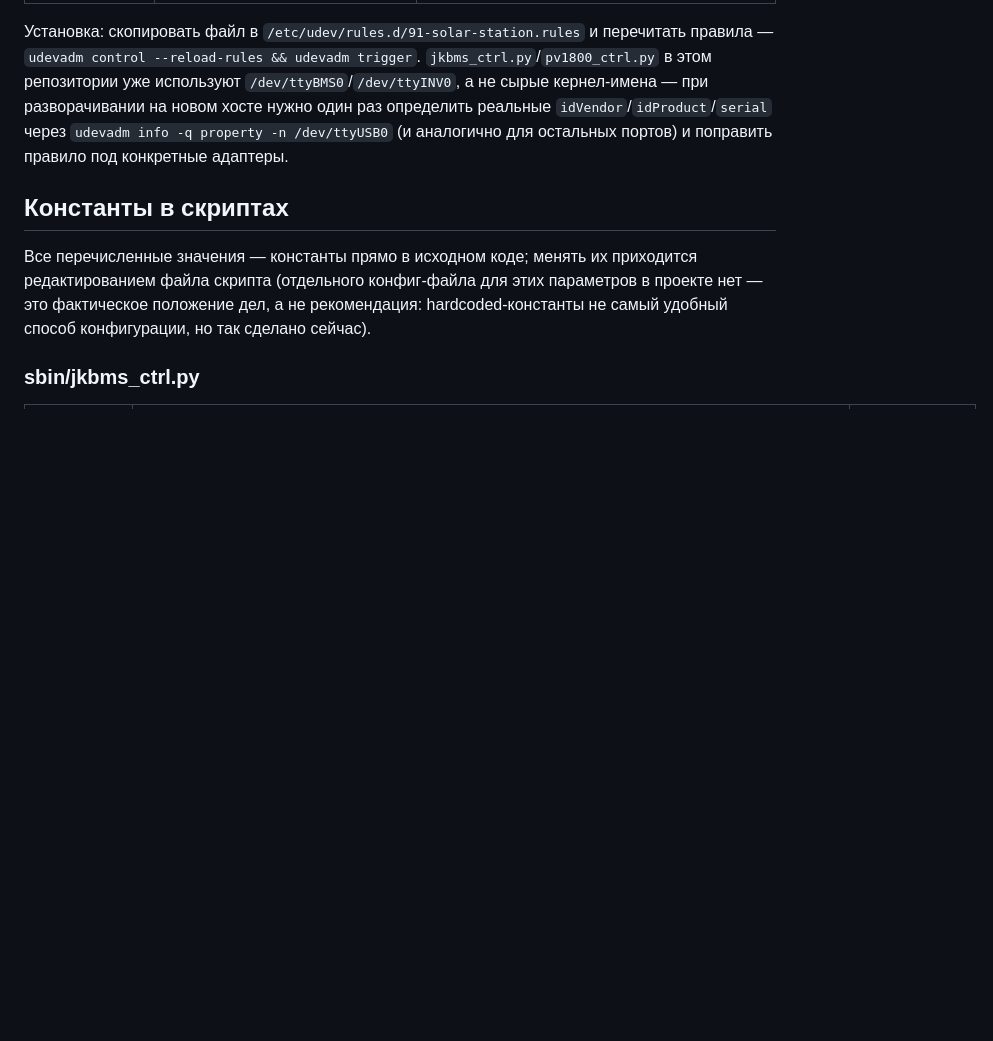
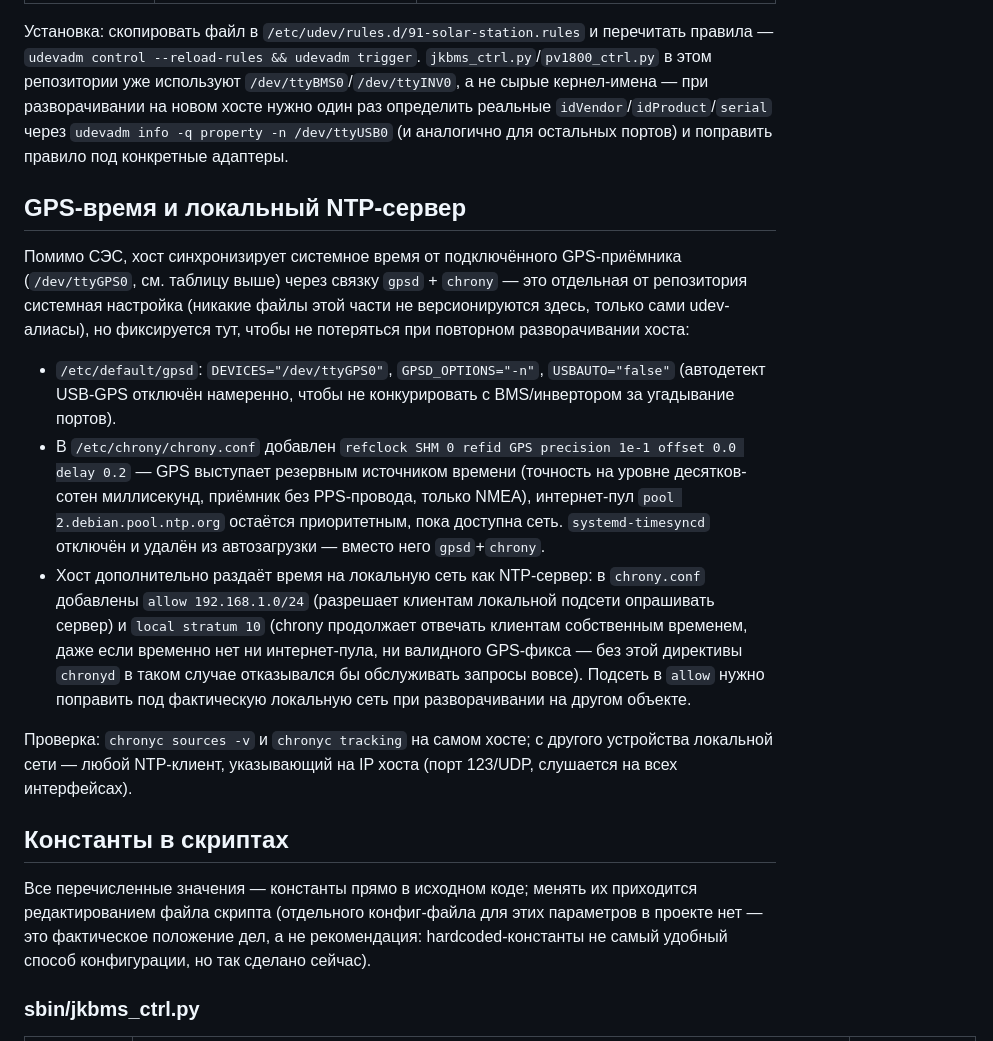
Before and after one commit to alpet83/Solar-Station, a Markdown page: docs/03-configuration.md, the part around the change. Rendered like a GitHub page; blank space fills up the shorter version.

Commit message:
Docs: record GPS-disciplined chrony setup and local LAN NTP serving
Not a repo-tracked config change (chrony.conf/gpsd defaults are edited
directly on the host, no custom file here) - documented so the setup
isn't lost on a future redeploy: gpsd+chrony replacing systemd-timesyncd,
GPS as a fallback refclock behind the internet pool, and the allow/local
stratum directives that make the host serve NTP to the local LAN.

```diff
--- a/docs/03-configuration.md
+++ b/docs/03-configuration.md
@@ -40,6 +40,16 @@
 | `/dev/ttyGPS0` | GPS/GNSS-приёмник (u-blox 7) | `idVendor=1546, idProduct=01a7` |
 
 Установка: скопировать файл в `/etc/udev/rules.d/91-solar-station.rules` и перечитать правила — `udevadm control --reload-rules && udevadm trigger`. `jkbms_ctrl.py`/`pv1800_ctrl.py` в этом репозитории уже используют `/dev/ttyBMS0`/`/dev/ttyINV0`, а не сырые кернел-имена — при разворачивании на новом хосте нужно один раз определить реальные `idVendor`/`idProduct`/`serial` через `udevadm info -q property -n /dev/ttyUSB0` (и аналогично для остальных портов) и поправить правило под конкретные адаптеры.
+
+## GPS-время и локальный NTP-сервер
+
+Помимо СЭС, хост синхронизирует системное время от подключённого GPS-приёмника (`/dev/ttyGPS0`, см. таблицу выше) через связку `gpsd` + `chrony` — это отдельная от репозитория системная настройка (никакие файлы этой части не версионируются здесь, только сами udev-алиасы), но фиксируется тут, чтобы не потеряться при повторном разворачивании хоста:
+
+- `/etc/default/gpsd`: `DEVICES="/dev/ttyGPS0"`, `GPSD_OPTIONS="-n"`, `USBAUTO="false"` (автодетект USB-GPS отключён намеренно, чтобы не конкурировать с BMS/инвертором за угадывание портов).
+- В `/etc/chrony/chrony.conf` добавлен `refclock SHM 0 refid GPS precision 1e-1 offset 0.0 delay 0.2` — GPS выступает резервным источником времени (точность на уровне десятков-сотен миллисекунд, приёмник без PPS-провода, только NMEA), интернет-пул `pool 2.debian.pool.ntp.org` остаётся приоритетным, пока доступна сеть. `systemd-timesyncd` отключён и удалён из автозагрузки — вместо него `gpsd`+`chrony`.
+- Хост дополнительно раздаёт время на локальную сеть как NTP-сервер: в `chrony.conf` добавлены `allow 192.168.1.0/24` (разрешает клиентам локальной подсети опрашивать сервер) и `local stratum 10` (chrony продолжает отвечать клиентам собственным временем, даже если временно нет ни интернет-пула, ни валидного GPS-фикса — без этой директивы `chronyd` в таком случае отказывался бы обслуживать запросы вовсе). Подсеть в `allow` нужно поправить под фактическую локальную сеть при разворачивании на другом объекте.
+
+Проверка: `chronyc sources -v` и `chronyc tracking` на самом хосте; с другого устройства локальной сети — любой NTP-клиент, указывающий на IP хоста (порт 123/UDP, слушается на всех интерфейсах).
 
 ## Константы в скриптах
 
```
